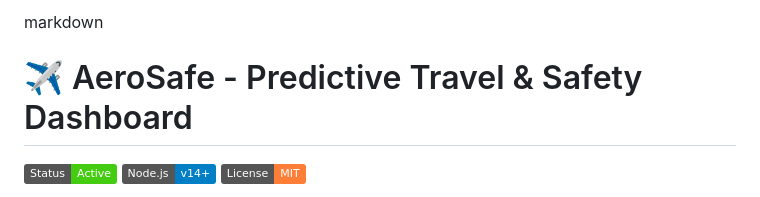
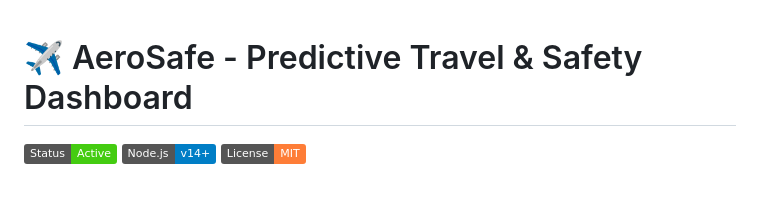
Before and after one commit to KestroyStephan/Predictive-Travel-Safety-Dashboard, a Markdown page: README.md, the part around the change. GitHub-like rendering; badges without logos.

Commit message:
fix: remove incorrect markdown declaration from README.md

```diff
--- a/README.md
+++ b/README.md
@@ -1,4 +1,3 @@
-markdown
 # ✈️ AeroSafe - Predictive Travel & Safety Dashboard
 
 ![Build Status](https://img.shields.io/badge/Status-Active-brightgreen)
```
